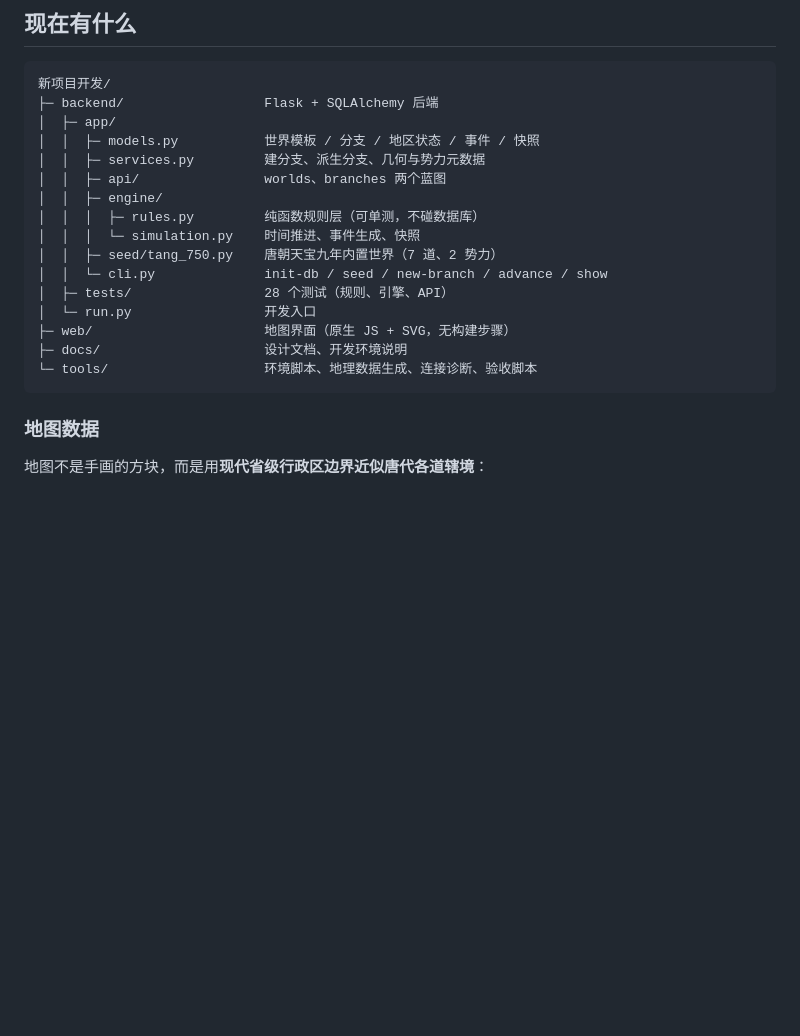
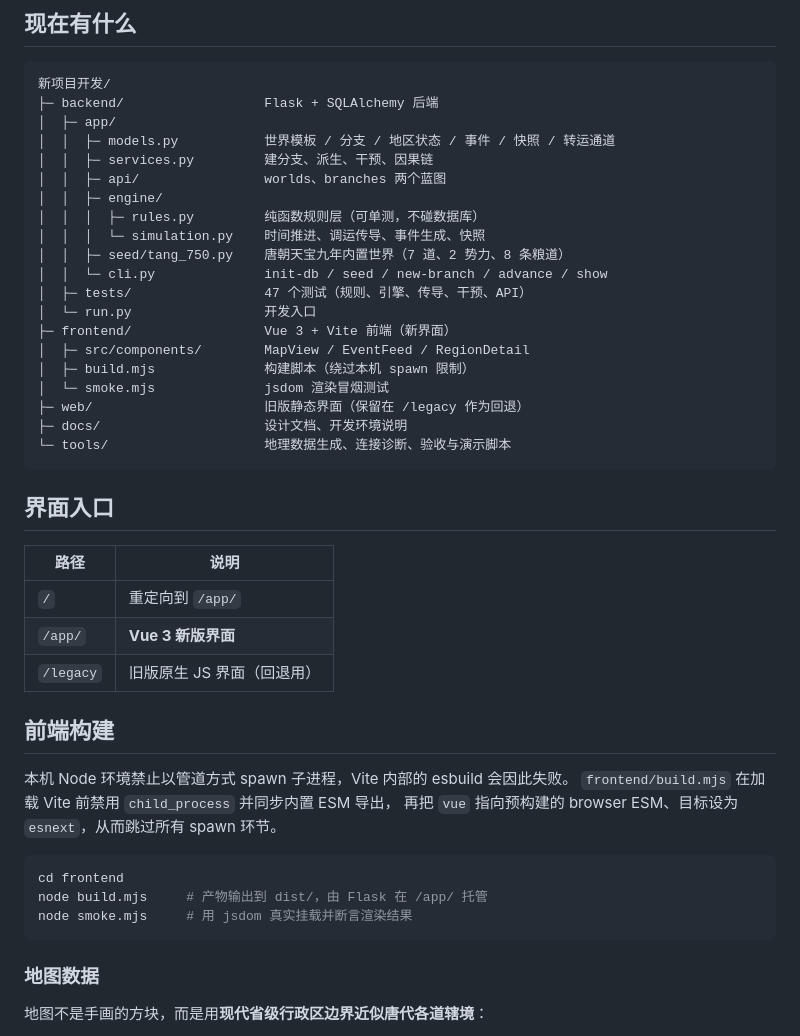
Before and after one commit to Winding20/worldbranch, a Markdown page: README.md, the part around the change. GitHub-like rendering; blank space fills up the shorter version.

Commit message:
docs: 更新 README 的目录结构与前端构建说明

````diff
--- a/README.md
+++ b/README.md
@@ -14,19 +14,43 @@
 新项目开发/
 ├─ backend/                  Flask + SQLAlchemy 后端
 │  ├─ app/
-│  │  ├─ models.py           世界模板 / 分支 / 地区状态 / 事件 / 快照
-│  │  ├─ services.py         建分支、派生分支、几何与势力元数据
+│  │  ├─ models.py           世界模板 / 分支 / 地区状态 / 事件 / 快照 / 转运通道
+│  │  ├─ services.py         建分支、派生、干预、因果链
 │  │  ├─ api/                worlds、branches 两个蓝图
 │  │  ├─ engine/
 │  │  │  ├─ rules.py         纯函数规则层（可单测，不碰数据库）
-│  │  │  └─ simulation.py    时间推进、事件生成、快照
-│  │  ├─ seed/tang_750.py    唐朝天宝九年内置世界（7 道、2 势力）
+│  │  │  └─ simulation.py    时间推进、调运传导、事件生成、快照
+│  │  ├─ seed/tang_750.py    唐朝天宝九年内置世界（7 道、2 势力、8 条粮道）
 │  │  └─ cli.py              init-db / seed / new-branch / advance / show
-│  ├─ tests/                 28 个测试（规则、引擎、API）
+│  ├─ tests/                 47 个测试（规则、引擎、传导、干预、API）
 │  └─ run.py                 开发入口
-├─ web/                      地图界面（原生 JS + SVG，无构建步骤）
+├─ frontend/                 Vue 3 + Vite 前端（新界面）
+│  ├─ src/components/        MapView / EventFeed / RegionDetail
+│  ├─ build.mjs              构建脚本（绕过本机 spawn 限制）
+│  └─ smoke.mjs              jsdom 渲染冒烟测试
+├─ web/                      旧版静态界面（保留在 /legacy 作为回退）
 ├─ docs/                     设计文档、开发环境说明
-└─ tools/                    环境脚本、地理数据生成、连接诊断、验收脚本
+└─ tools/                    地理数据生成、连接诊断、验收与演示脚本
+```
+
+## 界面入口
+
+| 路径 | 说明 |
+|---|---|
+| `/` | 重定向到 `/app/` |
+| `/app/` | **Vue 3 新版界面** |
+| `/legacy` | 旧版原生 JS 界面（回退用） |
+
+## 前端构建
+
+本机 Node 环境禁止以管道方式 spawn 子进程，Vite 内部的 esbuild 会因此失败。
+`frontend/build.mjs` 在加载 Vite 前禁用 `child_process` 并同步内置 ESM 导出，
+再把 `vue` 指向预构建的 browser ESM、目标设为 `esnext`，从而跳过所有 spawn 环节。
+
+```powershell
+cd frontend
+node build.mjs     # 产物输出到 dist/，由 Flask 在 /app/ 托管
+node smoke.mjs     # 用 jsdom 真实挂载并断言渲染结果
 ```
 
 ### 地图数据
````
